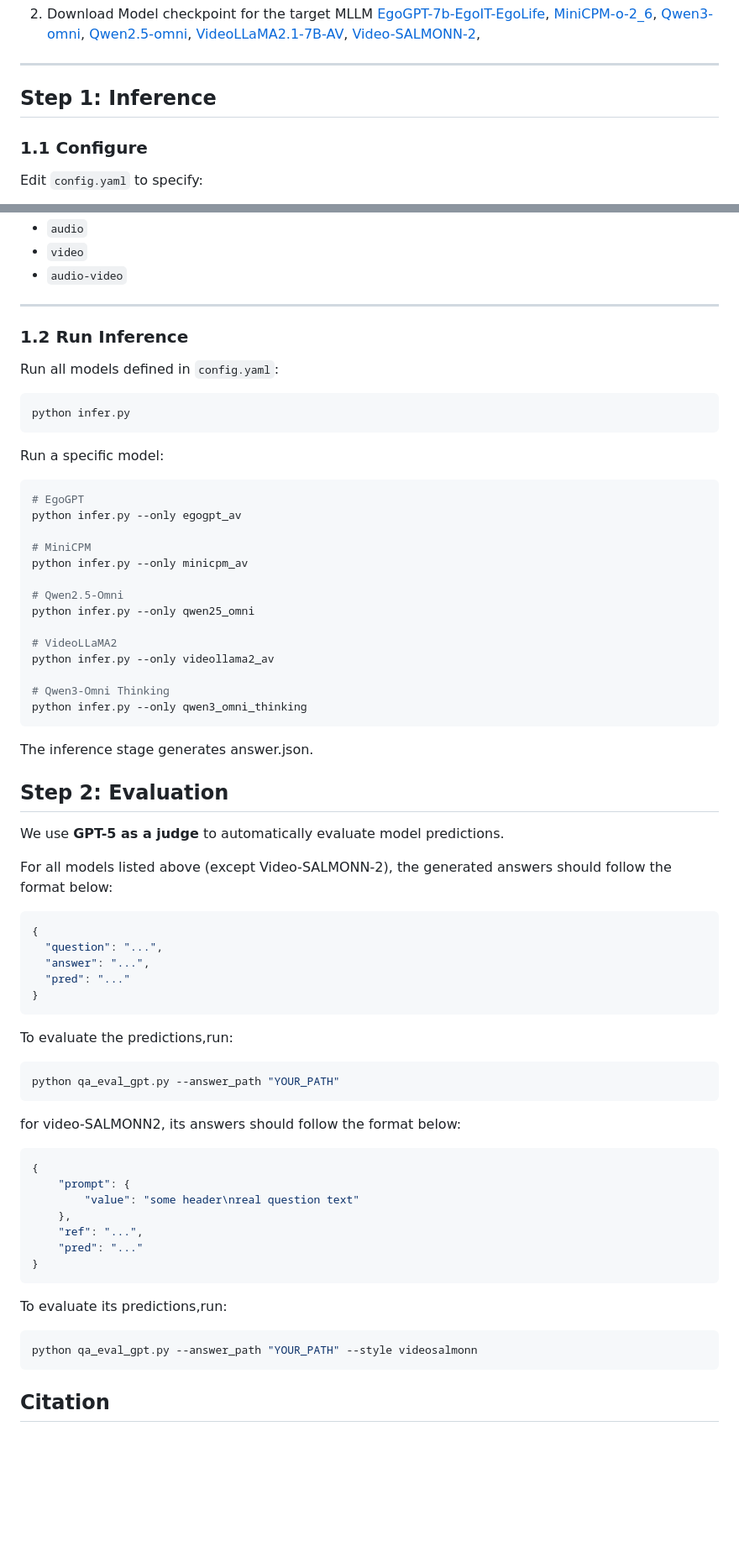
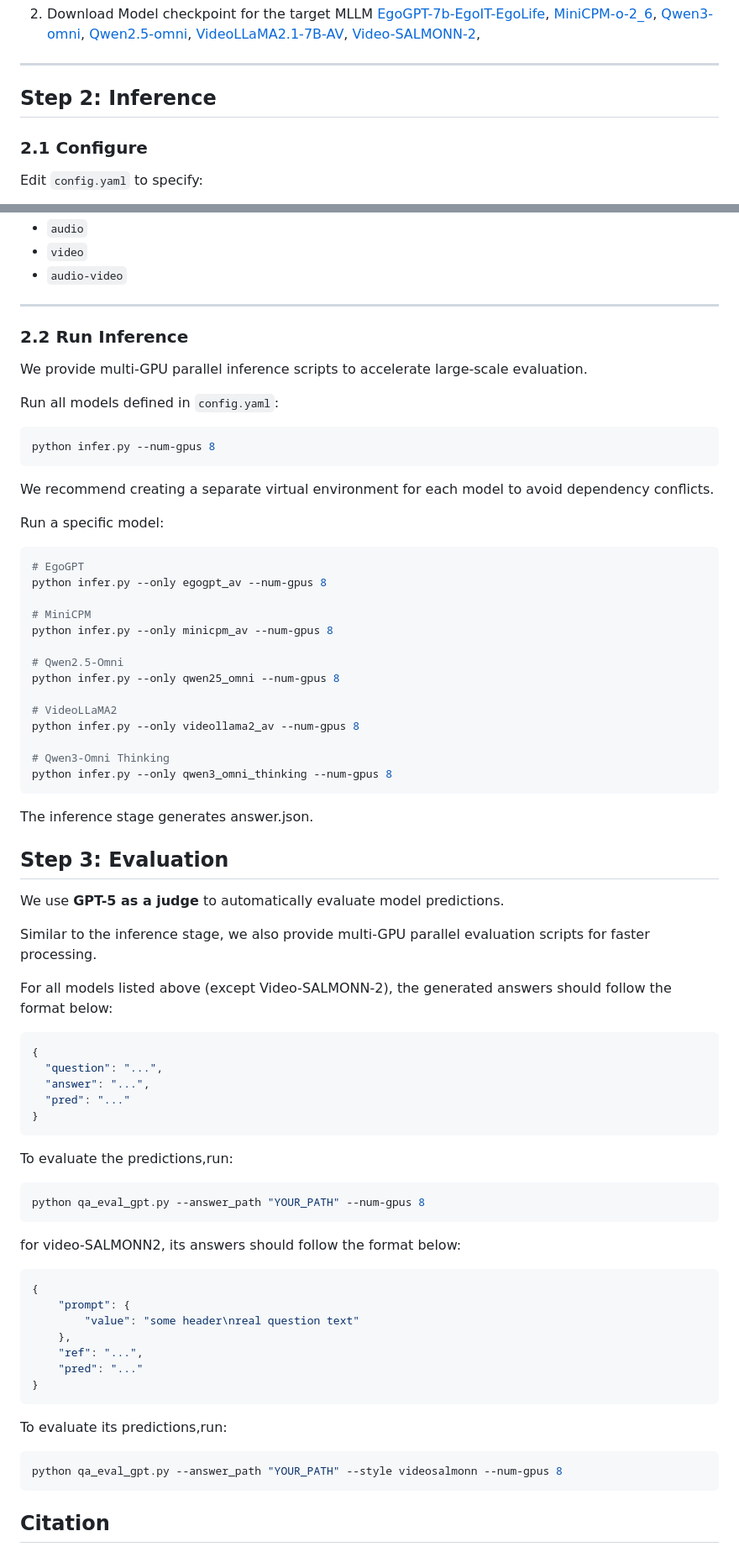
Before and after one commit to groolegend/EgoSound, a Markdown page: README.md, 2 parts joined by grey strips. Shown at 84% size. Rendered like a GitHub page; blank space fills up the shorter version.

````diff
--- a/README.md
+++ b/README.md
@@ -108,9 +114,9 @@ data
 [Video-SALMONN-2](https://github.com/bytedance/video-SALMONN-2),
 ---
 
-## Step 1: Inference
+## Step 2: Inference
 
-### 1.1 Configure
+### 2.1 Configure
 
 Edit `config.yaml` to specify:
 
@@ -126,37 +132,43 @@ For **VideoLLaMA2**, you must additionally specify the modality:
 
 ---
 
-### 1.2 Run Inference
+### 2.2 Run Inference
+We provide multi-GPU parallel inference scripts to accelerate large-scale evaluation.
+
 
 Run all models defined in `config.yaml`:
 
 ```bash
-python infer.py
+python infer.py --num-gpus 8
 ```
+We recommend creating a separate virtual environment for each model to avoid dependency conflicts.
 
 Run a specific model:
 
 ```bash
 # EgoGPT
-python infer.py --only egogpt_av
+python infer.py --only egogpt_av --num-gpus 8
 
 # MiniCPM
-python infer.py --only minicpm_av
+python infer.py --only minicpm_av --num-gpus 8
 
 # Qwen2.5-Omni
-python infer.py --only qwen25_omni
+python infer.py --only qwen25_omni --num-gpus 8
 
 # VideoLLaMA2
-python infer.py --only videollama2_av
+python infer.py --only videollama2_av --num-gpus 8
 
 # Qwen3-Omni Thinking
-python infer.py --only qwen3_omni_thinking
+python infer.py --only qwen3_omni_thinking --num-gpus 8
 ```
 The inference stage generates answer.json.
 
-## Step 2: Evaluation
+## Step 3: Evaluation
 
 We use **GPT-5 as a judge** to automatically evaluate model predictions.
+
+Similar to the inference stage, we also provide multi-GPU parallel evaluation scripts for faster processing.
+
 
 For all models listed above (except Video-SALMONN-2), the generated answers should follow the format below:
 ```json
@@ -168,7 +180,7 @@ For all models listed above (except Video-SALMONN-2), the generated answers shou
 ```
 To evaluate the predictions,run:
 ```bash
-python qa_eval_gpt.py --answer_path "YOUR_PATH"
+python qa_eval_gpt.py --answer_path "YOUR_PATH" --num-gpus 8
 ```
 
 for video-SALMONN2, its answers should follow the format below:
@@ -184,7 +196,7 @@ for video-SALMONN2, its answers should follow the format below:
 ```
 To evaluate its predictions,run:
 ```bash
-python qa_eval_gpt.py --answer_path "YOUR_PATH" --style videosalmonn
+python qa_eval_gpt.py --answer_path "YOUR_PATH" --style videosalmonn --num-gpus 8
 ```
 
 ## Citation
````
Also changed, not shown: other parts of README.md (+10 -4 lines).
